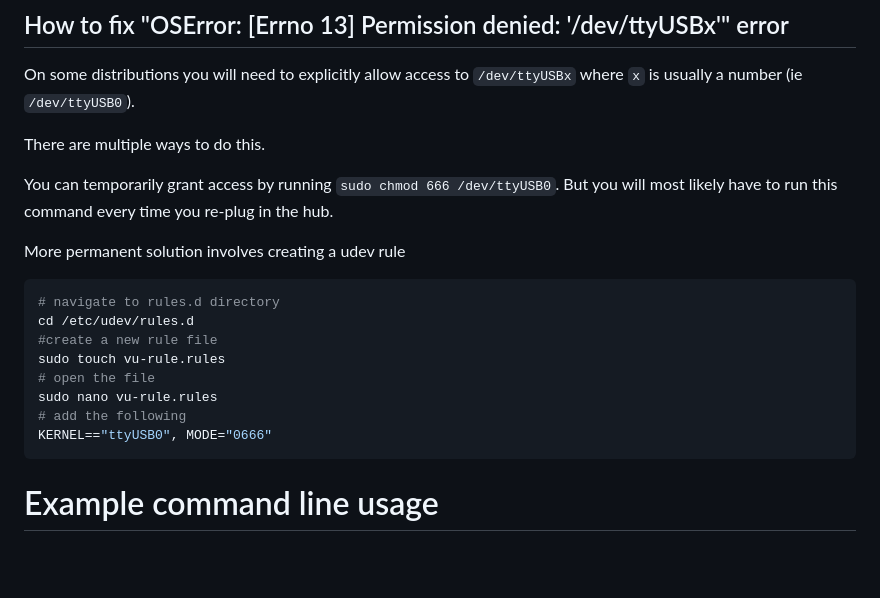
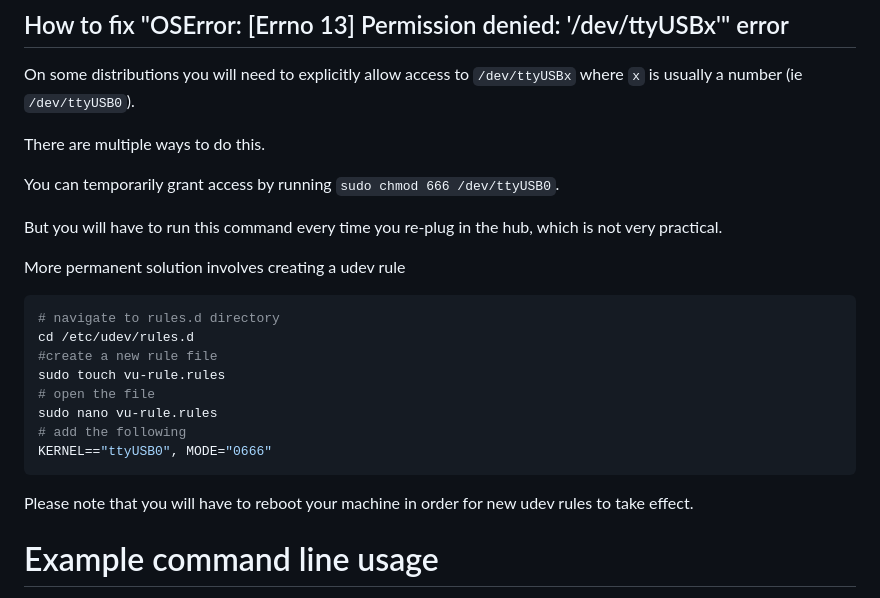
Before and after one commit to SasaKaranovic/VU-Server, a Markdown page: Running_from_source_on_linux.md, the part around the change. GitHub-like rendering; blank space fills up the shorter version.

Commit message:
Adding note for system reboot after adding udev rule.

````diff
--- a/Running_from_source_on_linux.md
+++ b/Running_from_source_on_linux.md
@@ -32,7 +32,9 @@ On some distributions you will need to explicitly allow access to `/dev/ttyUSBx`
 
 There are multiple ways to do this.
 
-You can temporarily grant access by running `sudo chmod 666 /dev/ttyUSB0`. But you will most likely have to run this command every time you re-plug in the hub.
+You can temporarily grant access by running `sudo chmod 666 /dev/ttyUSB0`.
+
+But you will have to run this command every time you re-plug in the hub, which is not very practical.
 
 More permanent solution involves creating a udev rule
 
@@ -46,6 +48,8 @@ sudo nano vu-rule.rules
 # add the following
 KERNEL=="ttyUSB0", MODE="0666"
 ```
+
+Please note that you will have to reboot your machine in order for new udev rules to take effect.
 
 
 # Example command line usage
````
